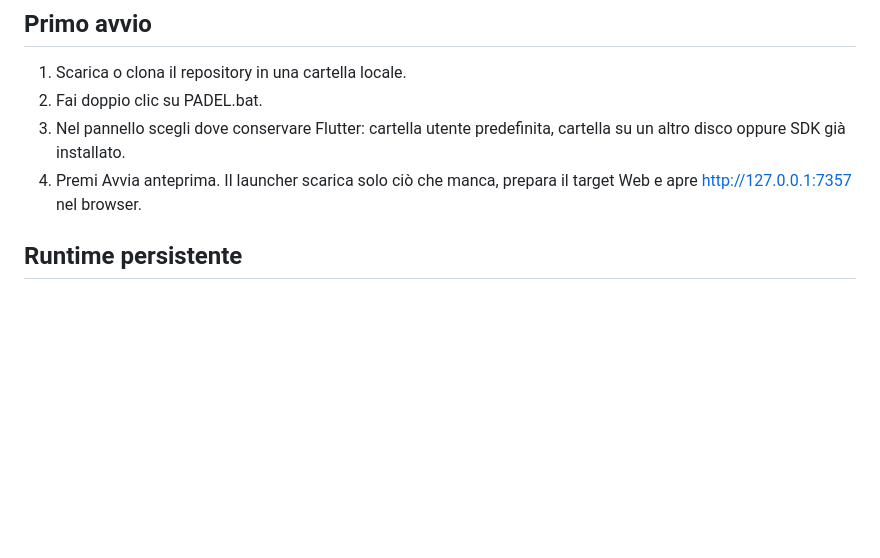
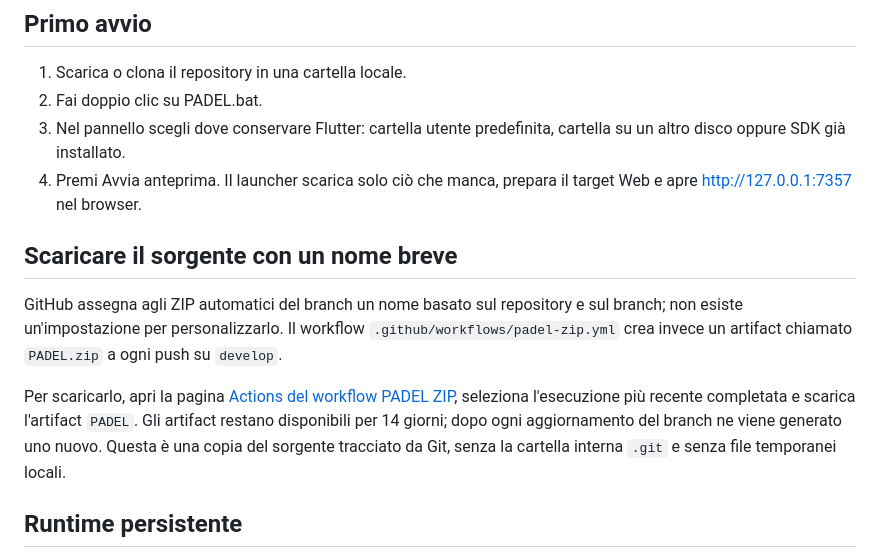
Before and after one commit to pierfrac/padel-community-app, a Markdown page: docs/WINDOWS_FLUTTER_SETUP.md, the part around the change. Drawn GitHub-style; blank space fills up the shorter version.

Commit message:
Document short-name PADEL source download

```diff
--- a/docs/WINDOWS_FLUTTER_SETUP.md
+++ b/docs/WINDOWS_FLUTTER_SETUP.md
@@ -8,6 +8,12 @@ Il launcher è un pannello grafico Windows basato su PowerShell e Windows Forms:
 2. Fai doppio clic su PADEL.bat.
 3. Nel pannello scegli dove conservare Flutter: cartella utente predefinita, cartella su un altro disco oppure SDK già installato.
 4. Premi Avvia anteprima. Il launcher scarica solo ciò che manca, prepara il target Web e apre http://127.0.0.1:7357 nel browser.
+
+## Scaricare il sorgente con un nome breve
+
+GitHub assegna agli ZIP automatici del branch un nome basato sul repository e sul branch; non esiste un'impostazione per personalizzarlo. Il workflow `.github/workflows/padel-zip.yml` crea invece un artifact chiamato `PADEL.zip` a ogni push su `develop`.
+
+Per scaricarlo, apri la pagina [Actions del workflow PADEL ZIP](https://github.com/pierfrac/padel-community-app.-README-iniziale-non/actions/workflows/padel-zip.yml), seleziona l'esecuzione più recente completata e scarica l'artifact `PADEL`. Gli artifact restano disponibili per 14 giorni; dopo ogni aggiornamento del branch ne viene generato uno nuovo. Questa è una copia del sorgente tracciato da Git, senza la cartella interna `.git` e senza file temporanei locali.
 
 ## Runtime persistente
 
```
